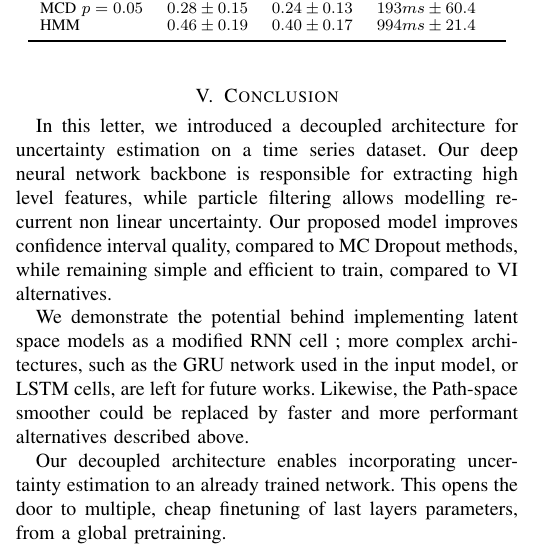
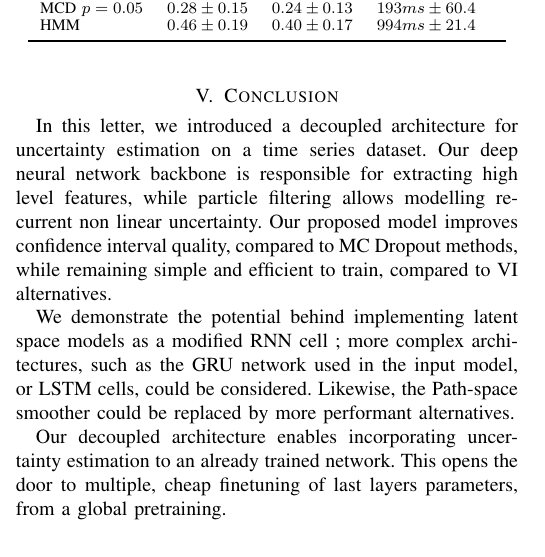
Before and after one commit to sylvainlc/21-lastlayerdecoupling, a LaTeX paper (lastlayerdecoupling.tex): part of one column of page 4 of 5, cut so that both start at the same text. Compiled offline with pdfLaTeX.

Commit message:
Modified conclusion

```diff
--- a/lastlayerdecoupling.tex
+++ b/lastlayerdecoupling.tex
@@ -292,8 +292,8 @@ Our deep neural network backbone is responsible for extracting high level featur
 Our proposed model improves confidence interval quality, compared to MC Dropout methods, while remaining simple and efficient to train, compared to VI alternatives.
 
 We demonstrate the potential behind implementing latent space models as a modified RNN cell ;
-more complex architectures, such as the GRU network used in the input model, or LSTM cells, are left for future works.
-Likewise, the Path-space smoother could be replaced by faster and more performant alternatives described above.
+more complex architectures, such as the GRU network used in the input model, or LSTM cells, could be considered.
+Likewise, the Path-space smoother could be replaced by more performant alternatives.
 
 Our decoupled architecture enables incorporating uncertainty estimation to an already trained network.
 This opens the door to multiple, cheap finetuning of last layers parameters, from a global pretraining.
```
